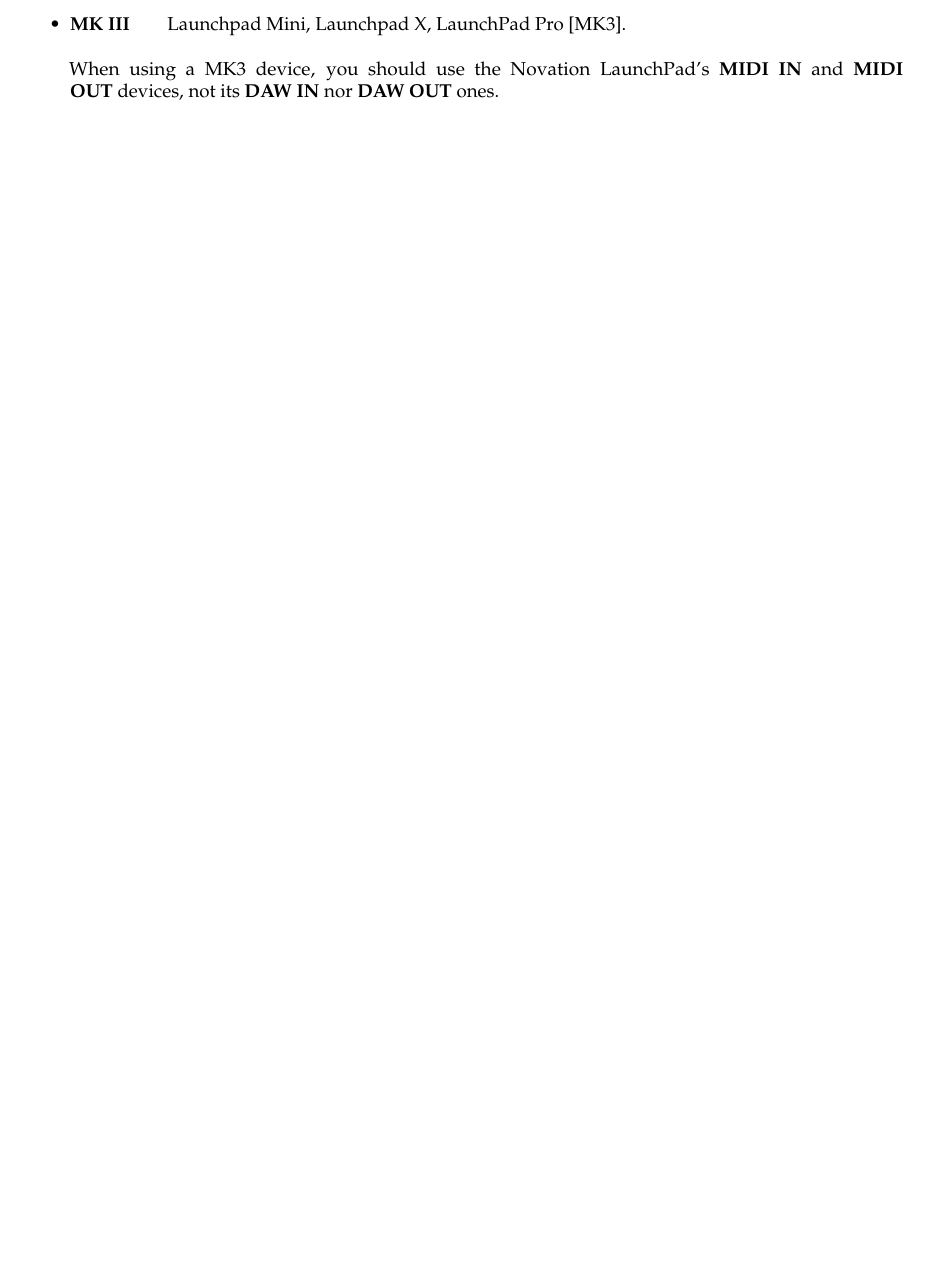
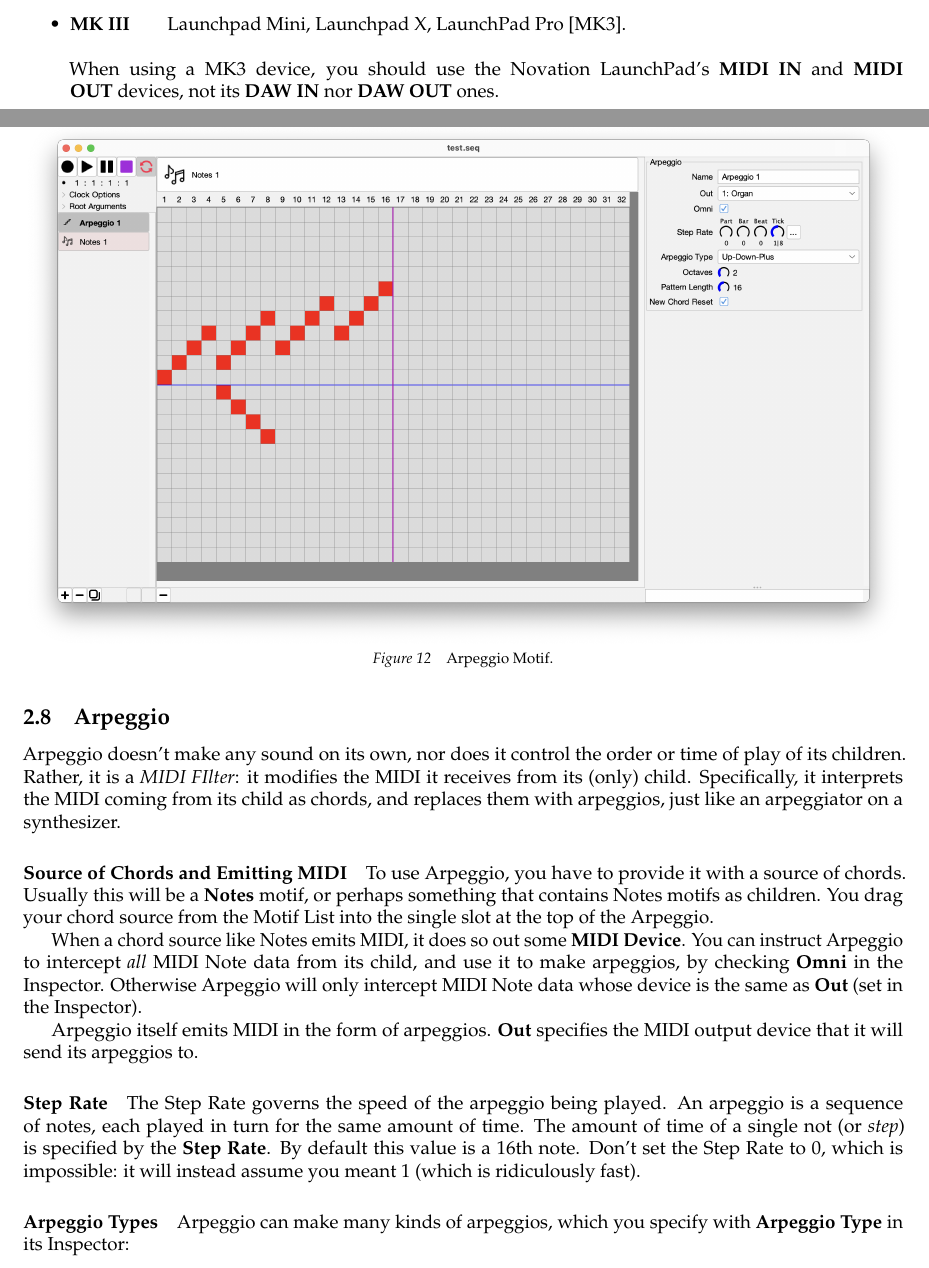
Before and after one commit to eclab/seq, a LaTeX document (docs/manual.tex): part of page 28 of 33 before the commit and two parts of pages 28 and 29 of 35 after it, the two joined at a grey line, cut so that both start at the same text, the shorter picture padded with empty space. Compiled offline with pdfLaTeX.

Commit message:
arpeggio

```diff
--- a/docs/manual.tex
+++ b/docs/manual.tex
@@ -1038,6 +1038,33 @@
 
 \end{itemize}
 
+\clearpage
+
+\begin{figure}[t]
+\centering
+\includegraphics[width=6.5in]{Arpeggio}
+\vspace{-2em}
+\caption{Arpeggio Motif.}
+\label{arpeggio}
+\end{figure}
+
+\subsection{Arpeggio}
+
+Arpeggio doesn't make any sound on its own, nor does it control the order or time of play of its children.  Rather, it is a {\it MIDI FIlter}: it modifies the MIDI it receives from its (only) child.  Specifically, it interprets the MIDI coming from its child as chords, and replaces them with arpeggios, just like an arpeggiator on a synthesizer.
+
+\paragraph{Source of Chords and Emitting MIDI}
+
+To use Arpeggio, you have to provide it with a source of chords.  Usually this will be a {\bf Notes} motif, or perhaps something that contains Notes motifs as children.  You drag your chord source from the Motif List into the single slot at the top of the Arpeggio.
+
+When a chord source like Notes emits MIDI, it does so out some {\bf MIDI Device}.  You can instruct Arpeggio to intercept {\it all} MIDI Note data from its child, and use it to make arpeggios, by checking {\bf Omni} in the Inspector.  Otherwise Arpeggio will only intercept MIDI Note data whose device is the same as {\bf Out} (set in the Inspector).
+
+Arpeggio itself emits MIDI in the form of arpeggios. {\bf Out} specifies the MIDI output device that it will send its arpeggios to.
+
+\paragraph{Step Rate}
+
+The Step Rate governs the speed of the arpeggio being played.  An arpeggio is a sequence of notes, each played in turn for the same amount of time.  The amount of time of a single not (or {\it step}) is specified by the {\bf Step Rate}.  By default this value is a 16th note.  Don't set the Step Rate to 0, which is impossible: it will instead assume you meant 1 (which is ridiculously fast).
 
 
+\paragraph{Arpeggio Types}
 
+Arpeggio can make many kinds of arpeggios, which you specify with {\bf Arpeggio Type} in its Inspector:
```
Also changed, not shown: docs/manual.tex (37 more changed lines).
